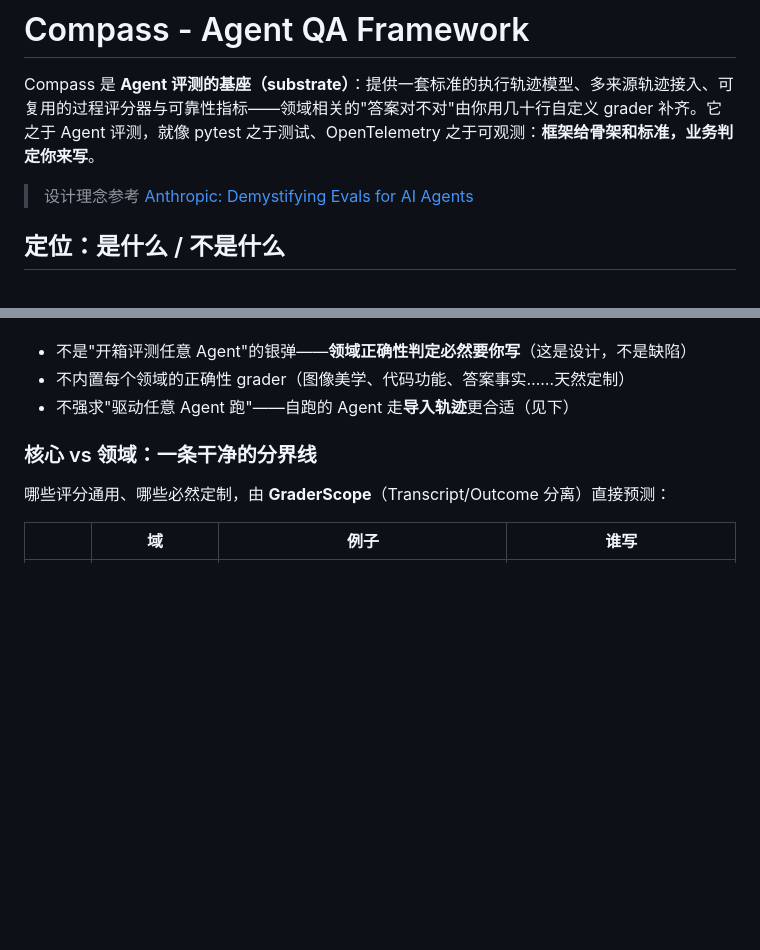
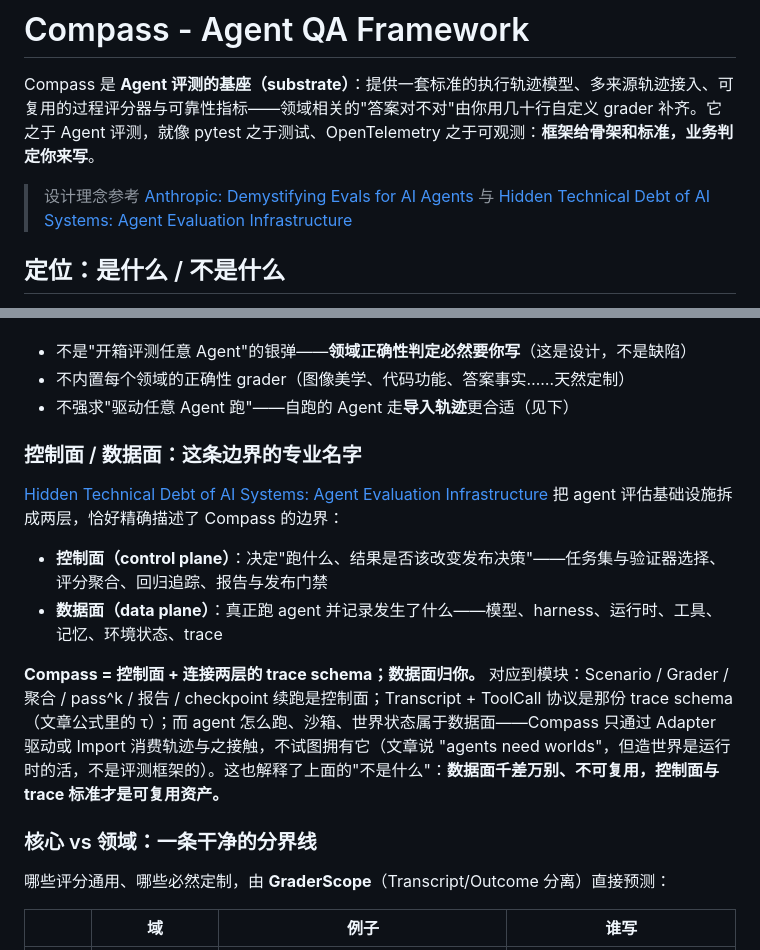
Before and after one commit to wuzhenhua24/compass, a Markdown page: README.md, 2 parts joined by grey strips. GitHub-like rendering; blank space fills up the shorter version.

Commit message:
docs(readme): adopt control-plane/data-plane framing for the substrate positioning
Compass = control plane + trace schema (τ); the data plane belongs to
the user. Vocabulary from "Hidden Technical Debt of AI Systems: Agent
Evaluation Infrastructure" (Lee, 2026).

Co-Authored-By: Claude Fable 5 <noreply@anthropic.com>

```diff
--- a/README.md
+++ b/README.md
@@ -2,7 +2,7 @@
 
 Compass 是 **Agent 评测的基座（substrate）**：提供一套标准的执行轨迹模型、多来源轨迹接入、可复用的过程评分器与可靠性指标——领域相关的"答案对不对"由你用几十行自定义 grader 补齐。它之于 Agent 评测，就像 pytest 之于测试、OpenTelemetry 之于可观测：**框架给骨架和标准，业务判定你来写**。
 
-> 设计理念参考 [Anthropic: Demystifying Evals for AI Agents](https://www.anthropic.com/engineering/demystifying-evals-for-ai-agents)
+> 设计理念参考 [Anthropic: Demystifying Evals for AI Agents](https://www.anthropic.com/engineering/demystifying-evals-for-ai-agents) 与 [Hidden Technical Debt of AI Systems: Agent Evaluation Infrastructure](https://leehanchung.github.io/blogs/2026/06/13/hidden-technical-debt-agent-evaluation-infra/)
 
 ## 定位：是什么 / 不是什么
 
@@ -21,6 +21,15 @@ Compass 是 **Agent 评测的基座（substrate）**：提供一套标准的执
 - 不是"开箱评测任意 Agent"的银弹——**领域正确性判定必然要你写**（这是设计，不是缺陷）
 - 不内置每个领域的正确性 grader（图像美学、代码功能、答案事实……天然定制）
 - 不强求"驱动任意 Agent 跑"——自跑的 Agent 走**导入轨迹**更合适（见下）
+
+### 控制面 / 数据面：这条边界的专业名字
+
+[Hidden Technical Debt of AI Systems: Agent Evaluation Infrastructure](https://leehanchung.github.io/blogs/2026/06/13/hidden-technical-debt-agent-evaluation-infra/) 把 agent 评估基础设施拆成两层，恰好精确描述了 Compass 的边界：
+
+- **控制面（control plane）**：决定"跑什么、结果是否该改变发布决策"——任务集与验证器选择、评分聚合、回归追踪、报告与发布门禁
+- **数据面（data plane）**：真正跑 agent 并记录发生了什么——模型、harness、运行时、工具、记忆、环境状态、trace
+
+**Compass = 控制面 + 连接两层的 trace schema；数据面归你。** 对应到模块：Scenario / Grader / 聚合 / pass^k / 报告 / checkpoint 续跑是控制面；Transcript + ToolCall 协议是那份 trace schema（文章公式里的 τ）；而 agent 怎么跑、沙箱、世界状态属于数据面——Compass 只通过 Adapter 驱动或 Import 消费轨迹与之接触，不试图拥有它（文章说 "agents need worlds"，但造世界是运行时的活，不是评测框架的）。这也解释了上面的"不是什么"：**数据面千差万别、不可复用，控制面与 trace 标准才是可复用资产。**
 
 ### 核心 vs 领域：一条干净的分界线
 
```
